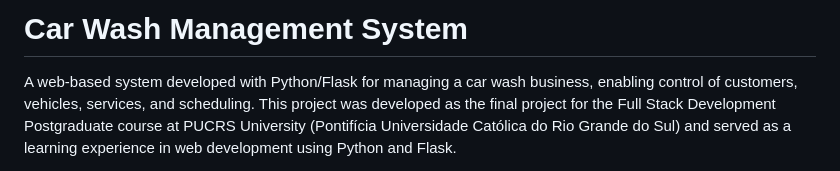
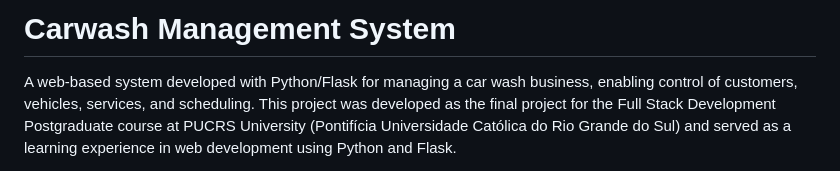
Before and after one commit to joaolms/carwash, a Markdown page: README.md, the part around the change. Rendered like a GitHub page.

```diff
--- a/README.md
+++ b/README.md
@@ -1,4 +1,4 @@
-# Car Wash Management System
+# Carwash Management System
 
 A web-based system developed with Python/Flask for managing a car wash business, enabling control of customers, vehicles, services, and scheduling. This project was developed as the final project for the Full Stack Development Postgraduate course at PUCRS University (Pontifícia Universidade Católica do Rio Grande do Sul) and served as a learning experience in web development using Python and Flask.
 
```
